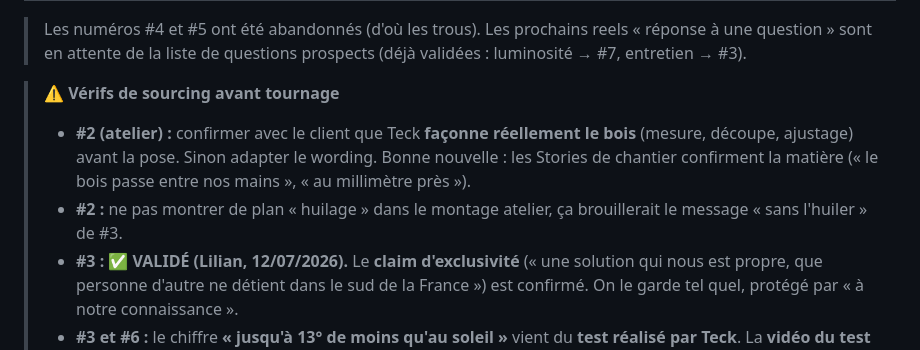
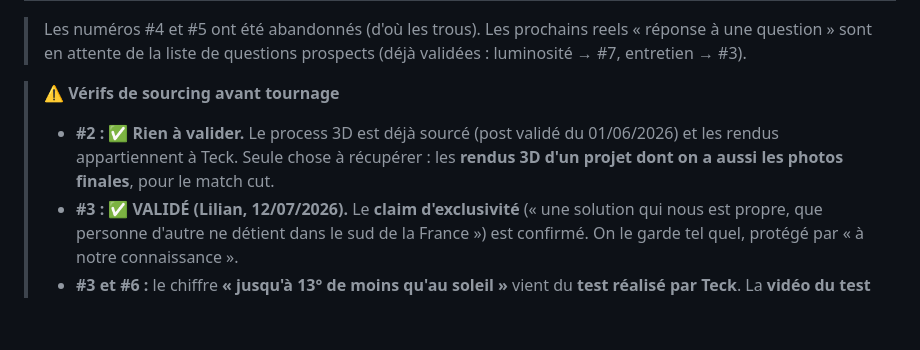
Before and after one commit to Lilian-coste/calendrier--ditorial-teck-am-nagement, a Markdown page: scripts-reels.md, the part around the change. Rendered like a GitHub page; blank space fills up the shorter version.

Commit message:
Nettoyage des notes de sourcing de l'ancien reel #2
Co-Authored-By: Claude Opus 4.8 <noreply@anthropic.com>

```diff
--- a/scripts-reels.md
+++ b/scripts-reels.md
@@ -17,8 +17,7 @@
 > Les numéros #4 et #5 ont été abandonnés (d'où les trous). Les prochains reels « réponse à une question » sont en attente de la liste de questions prospects (déjà validées : luminosité → #7, entretien → #3).
 
 > ⚠️ **Vérifs de sourcing avant tournage**
-> - **#2 (atelier) :** confirmer avec le client que Teck **façonne réellement le bois** (mesure, découpe, ajustage) avant la pose. Sinon adapter le wording. Bonne nouvelle : les Stories de chantier confirment la matière (« le bois passe entre nos mains », « au millimètre près »).
-> - **#2 :** ne pas montrer de plan « huilage » dans le montage atelier, ça brouillerait le message « sans l'huiler » de #3.
+> - **#2 :** ✅ **Rien à valider.** Le process 3D est déjà sourcé (post validé du 01/06/2026) et les rendus appartiennent à Teck. Seule chose à récupérer : les **rendus 3D d'un projet dont on a aussi les photos finales**, pour le match cut.
 > - **#3 :** ✅ **VALIDÉ (Lilian, 12/07/2026).** Le **claim d'exclusivité** (« une solution qui nous est propre, que personne d'autre ne détient dans le sud de la France ») est confirmé. On le garde tel quel, protégé par « à notre connaissance ».
 > - **#3 et #6 :** le chiffre **« jusqu'à 13° de moins qu'au soleil »** vient du **test réalisé par Teck**. La **vidéo du test doit être montrée** (cf. note de montage du #3). Ne jamais citer le chiffre sans cette preuve à l'écran.
 > - **#3 :** la promesse **« nous vous répondrons dans la journée »** est un engagement opérationnel : s'assurer que Franck peut le tenir, sinon la retirer.
```
